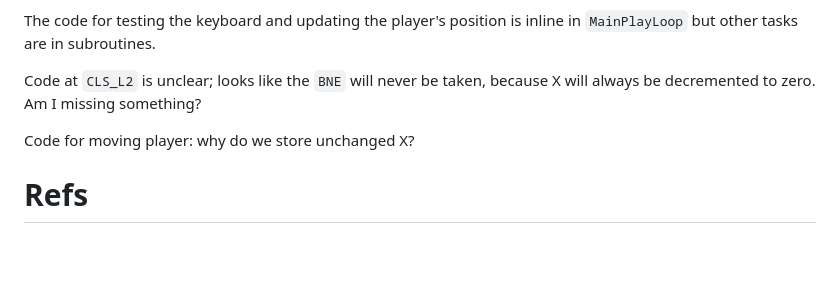
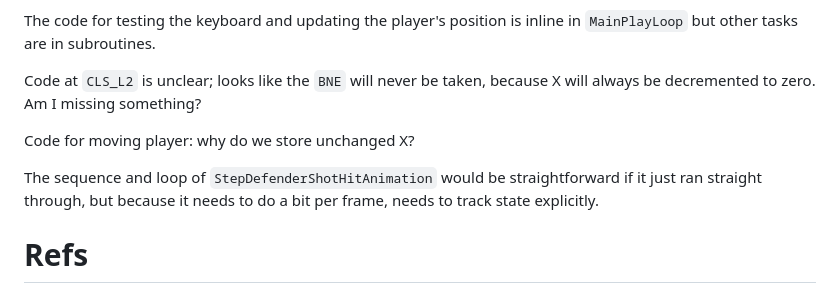
Before and after one commit to bennorth/dragon32-invaders-revenge, a Markdown page: report.md, the part around the change. Drawn GitHub-style; blank space fills up the shorter version.

Commit message:
Add note re sequence/loop as state machine

```diff
--- a/report.md
+++ b/report.md
@@ -108,6 +108,8 @@ Code at `CLS_L2` is unclear; looks like the `BNE` will never be taken, because X
 
 Code for moving player: why do we store unchanged X?
 
+The sequence and loop of `StepDefenderShotHitAnimation` would be straightforward if it just ran straight through, but because it needs to do a bit per frame, needs to track state explicitly.
+
 # Refs
 
 * [Undocumented 6809 opcodes](https://github.com/hoglet67/6809Decoder/wiki/Undocumented-6809-Behaviours)
```
